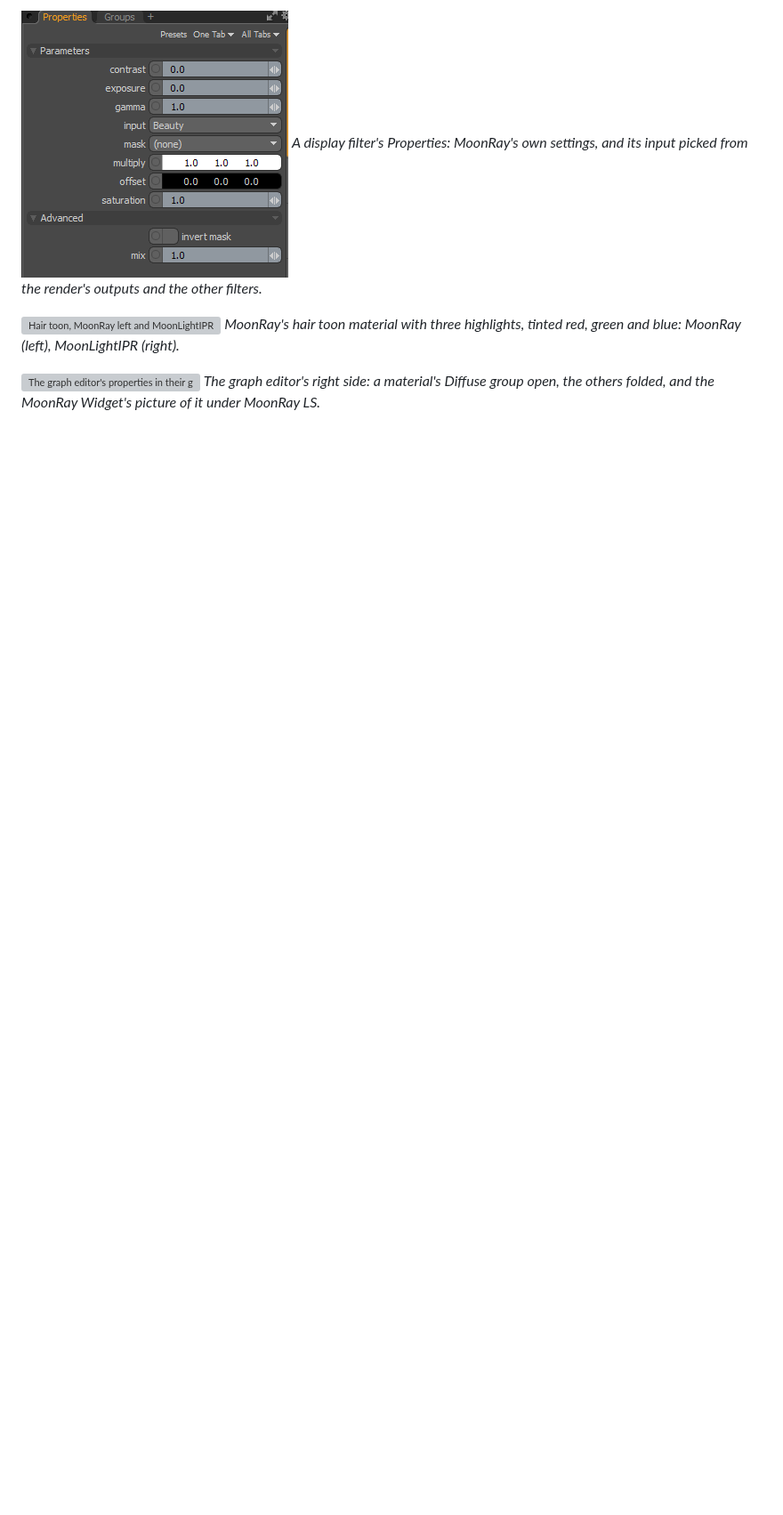
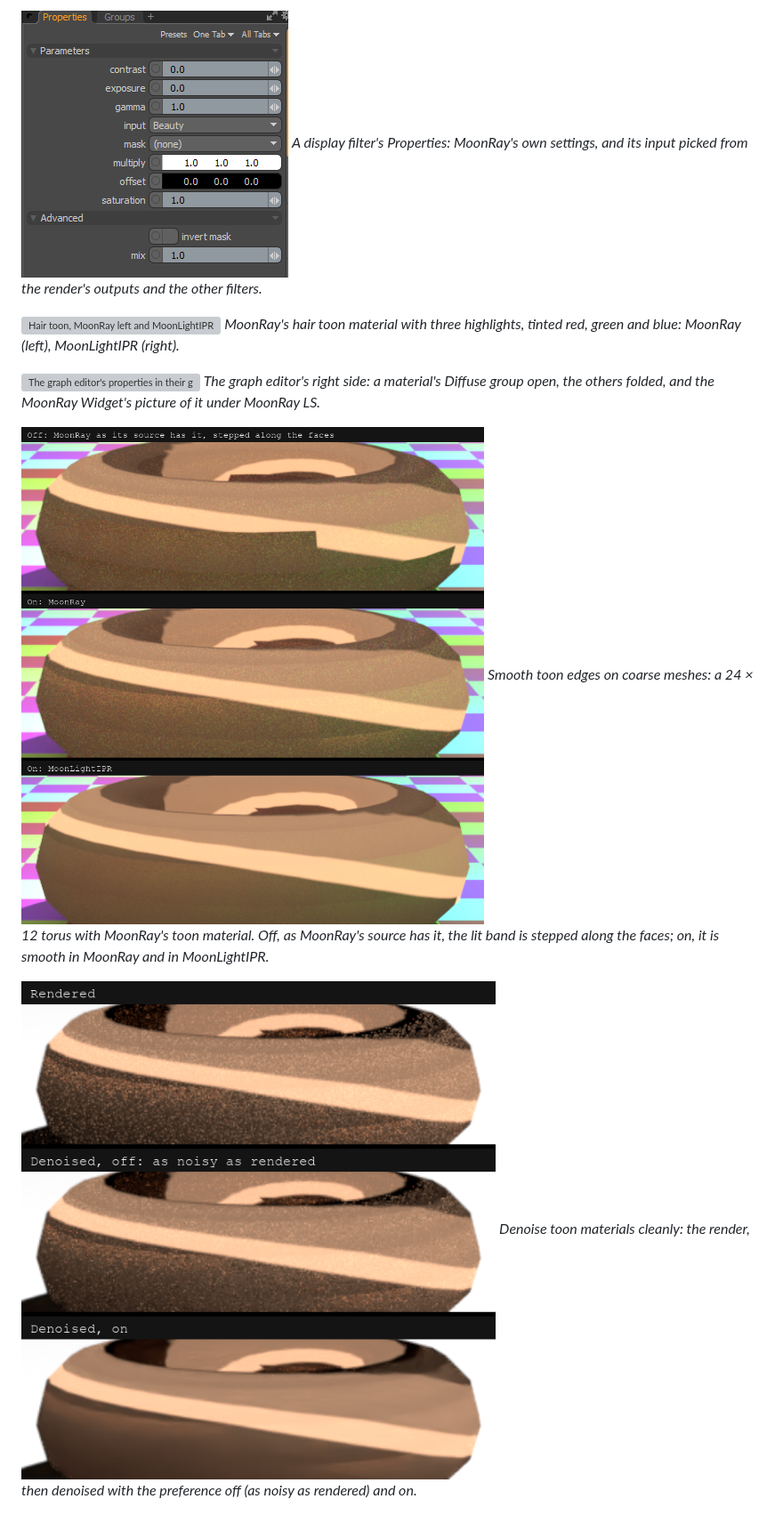
Before and after one commit to Pbaroque20/MoonRayForModo, a Markdown page: docs/WHATS_NEW_04.md, the part around the change. Shown at 89% size. GitHub-like rendering; pictures changed too: docs/images/toon-denoise.png (added), docs/images/toon-smooth-edges.png (added); blank space fills up the shorter version; grey boxes are pictures that could not be loaded.

Commit message:
0.4.2 notes: pictures of smooth toon edges and of toon denoising
Co-Authored-By: Claude Opus 5.5 <noreply@anthropic.com>

```diff
--- a/docs/WHATS_NEW_04.md
+++ b/docs/WHATS_NEW_04.md
@@ -47,6 +47,12 @@ Not released yet: on the MoonLightIPR branch.
 
 ![The graph editor's properties in their groups, above the MoonRay Widget](images/graph-editor-widget.png)
 *The graph editor's right side: a material's Diffuse group open, the others folded, and the MoonRay Widget's picture of it under MoonRay LS.*
+
+![A coarse toon torus, stepped with the preference off and smooth with it on](images/toon-smooth-edges.png)
+*Smooth toon edges on coarse meshes: a 24 × 12 torus with MoonRay's toon material. Off, as MoonRay's source has it, the lit band is stepped along the faces; on, it is smooth in MoonRay and in MoonLightIPR.*
+
+![A toon render, denoised with the preference off and on](images/toon-denoise.png)
+*Denoise toon materials cleanly: the render, then denoised with the preference off (as noisy as rendered) and on.*
 
 ![The preview before a render](images/preview-wordmark.png)
 *The preview before anything is rendered.*
```
